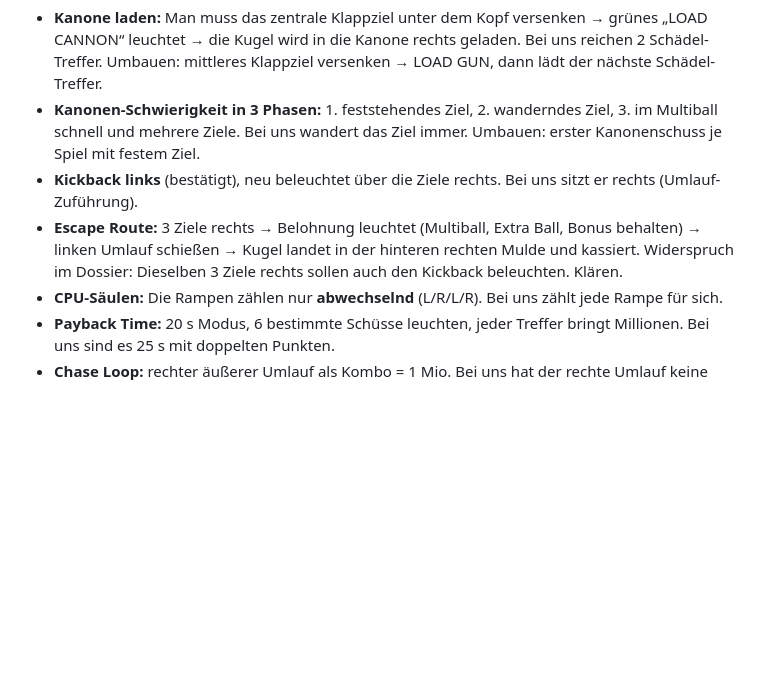
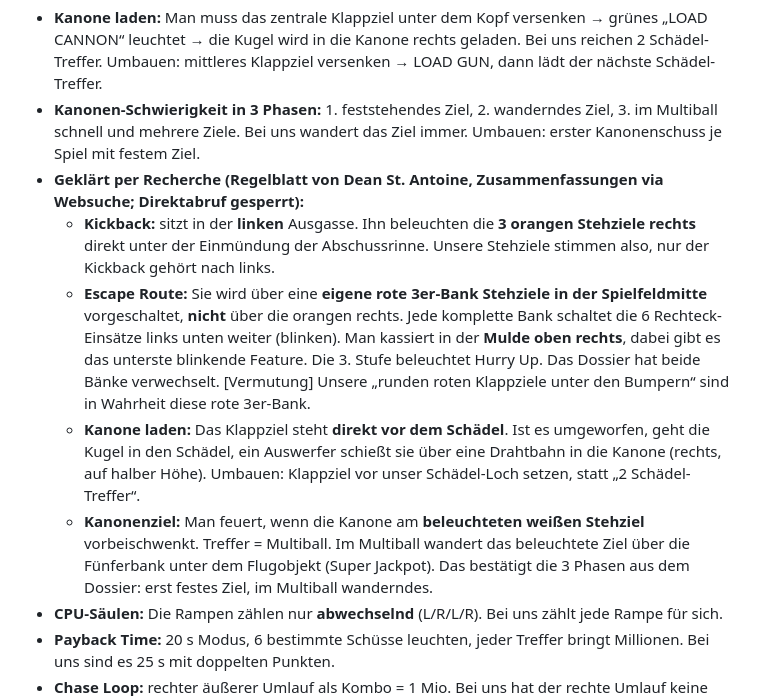
Before and after one commit to luperttrading-lab/flipper, a Markdown page: CLAUDE.md, the part around the change. GitHub-like rendering; blank space fills up the shorter version.

Commit message:
CLAUDE.md: Widerspruch Kickback/Escape Route per Recherche geklärt
Co-Authored-By: Claude Opus 5.5 <noreply@anthropic.com>
Claude-Session: https://claude.ai/code/session_01TgdQvcXdovTfUF3y52Myqe

```diff
--- a/CLAUDE.md
+++ b/CLAUDE.md
@@ -91,10 +91,20 @@ Layout-Vorlage. Abweichungen zu unserem Stand 0.17:
   LOAD GUN, dann lädt der nächste Schädel-Treffer.
 - **Kanonen-Schwierigkeit in 3 Phasen:** 1. feststehendes Ziel, 2. wanderndes Ziel, 3. im Multiball schnell und mehrere
   Ziele. Bei uns wandert das Ziel immer. Umbauen: erster Kanonenschuss je Spiel mit festem Ziel.
-- **Kickback links** (bestätigt), neu beleuchtet über die Ziele rechts. Bei uns sitzt er rechts (Umlauf-Zuführung).
-- **Escape Route:** 3 Ziele rechts → Belohnung leuchtet (Multiball, Extra Ball, Bonus behalten) → linken Umlauf schießen →
-  Kugel landet in der hinteren rechten Mulde und kassiert. Widerspruch im Dossier: Dieselben 3 Ziele rechts sollen auch
-  den Kickback beleuchten. Klären.
+- **Geklärt per Recherche (Regelblatt von Dean St. Antoine, Zusammenfassungen via Websuche; Direktabruf gesperrt):**
+  - **Kickback:** sitzt in der **linken** Ausgasse. Ihn beleuchten die **3 orangen Stehziele rechts** direkt unter der
+    Einmündung der Abschussrinne. Unsere Stehziele stimmen also, nur der Kickback gehört nach links.
+  - **Escape Route:** Sie wird über eine **eigene rote 3er-Bank Stehziele in der Spielfeldmitte** vorgeschaltet, **nicht**
+    über die orangen rechts. Jede komplette Bank schaltet die 6 Rechteck-Einsätze links unten weiter (blinken). Man kassiert
+    in der **Mulde oben rechts**, dabei gibt es das unterste blinkende Feature. Die 3. Stufe beleuchtet Hurry Up. Das
+    Dossier hat beide Bänke verwechselt. [Vermutung] Unsere „runden roten Klappziele unter den Bumpern“ sind in
+    Wahrheit diese rote 3er-Bank.
+  - **Kanone laden:** Das Klappziel steht **direkt vor dem Schädel**. Ist es umgeworfen, geht die Kugel in den Schädel,
+    ein Auswerfer schießt sie über eine Drahtbahn in die Kanone (rechts, auf halber Höhe). Umbauen: Klappziel vor unser
+    Schädel-Loch setzen, statt „2 Schädel-Treffer“.
+  - **Kanonenziel:** Man feuert, wenn die Kanone am **beleuchteten weißen Stehziel** vorbeischwenkt. Treffer = Multiball.
+    Im Multiball wandert das beleuchtete Ziel über die Fünferbank unter dem Flugobjekt (Super Jackpot). Das bestätigt
+    die 3 Phasen aus dem Dossier: erst festes Ziel, im Multiball wanderndes.
 - **CPU-Säulen:** Die Rampen zählen nur **abwechselnd** (L/R/L/R). Bei uns zählt jede Rampe für sich.
 - **Payback Time:** 20 s Modus, 6 bestimmte Schüsse leuchten, jeder Treffer bringt Millionen. Bei uns sind es 25 s mit
   doppelten Punkten.
```
